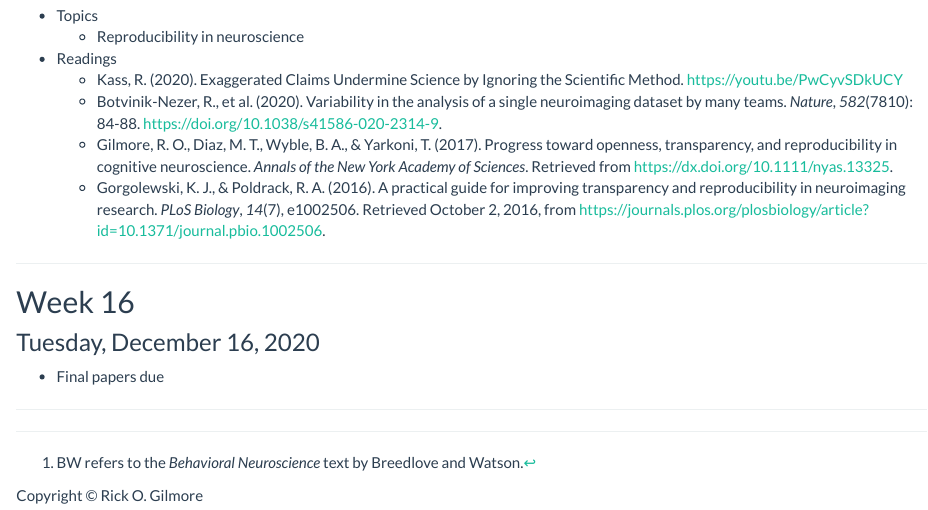
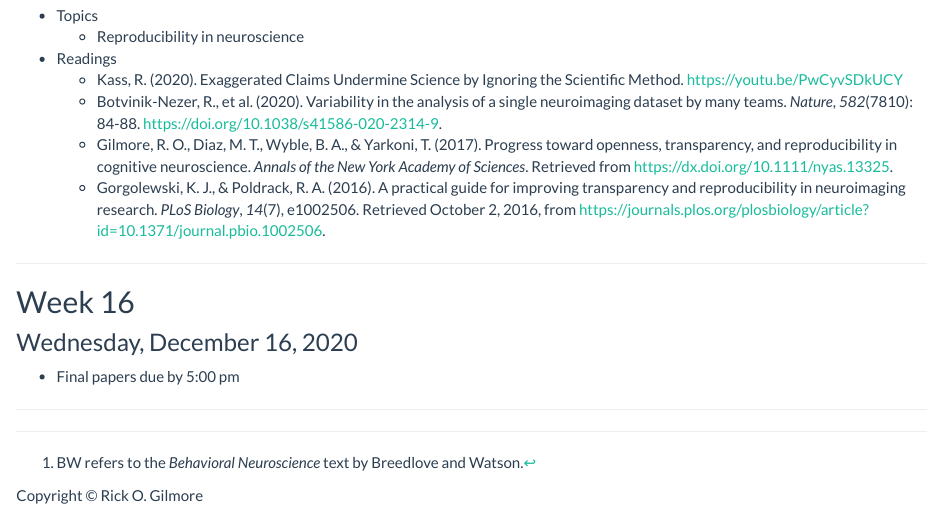
Before and after one commit to psu-psychology/psy-511-scan-fdns-2020, an R Markdown document (schedule.Rmd): the page in a window 1100 px wide, from 4910 px down. Rendered offline with R 4.5, knitr and Pandoc, with nearby package versions.

Commit message:
Fix schedule.html and evaluation.html.

```diff
--- a/schedule.Rmd
+++ b/schedule.Rmd
@@ -225,9 +225,9 @@ title: "Schedule"
 
 ## Week 16
 
-### Tuesday, December 16, 2020
+### Wednesday, December 16, 2020
 
-- Final papers due
+- Final papers due by 5:00 pm
 
 ---
 
```
Also changed, not shown: evaluation.Rmd (+1 -1 lines), 5 other files.
